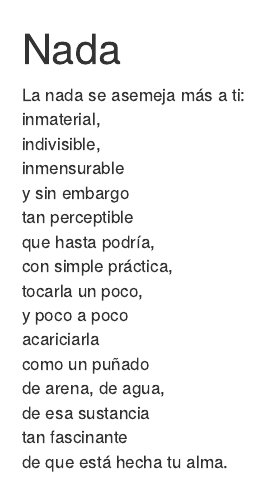
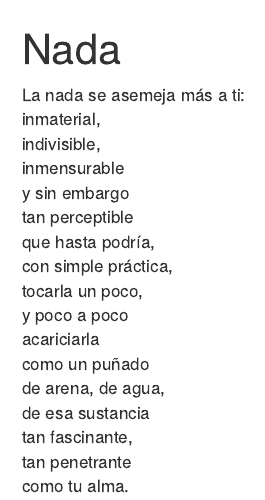
Before and after one commit to gastonstat/poemario, an R Markdown document (nada.Rmd): the page in a window 1100 px wide, from its top. Rendered offline with R 4.5, knitr and Pandoc, with nearby package versions; drawn as R Markdown's standard HTML page in place of the format the file asks for.

Commit message:
nada: tan penetrante

```diff
--- a/nada.Rmd
+++ b/nada.Rmd
@@ -15,5 +15,6 @@ acariciarla<br>
 como un puñado<br>
 de arena, de agua,<br>
 de esa sustancia<br>
-tan fascinante<br>
-de que está hecha tu alma.
+tan fascinante,<br>
+tan penetrante<br>
+como tu alma.
```
